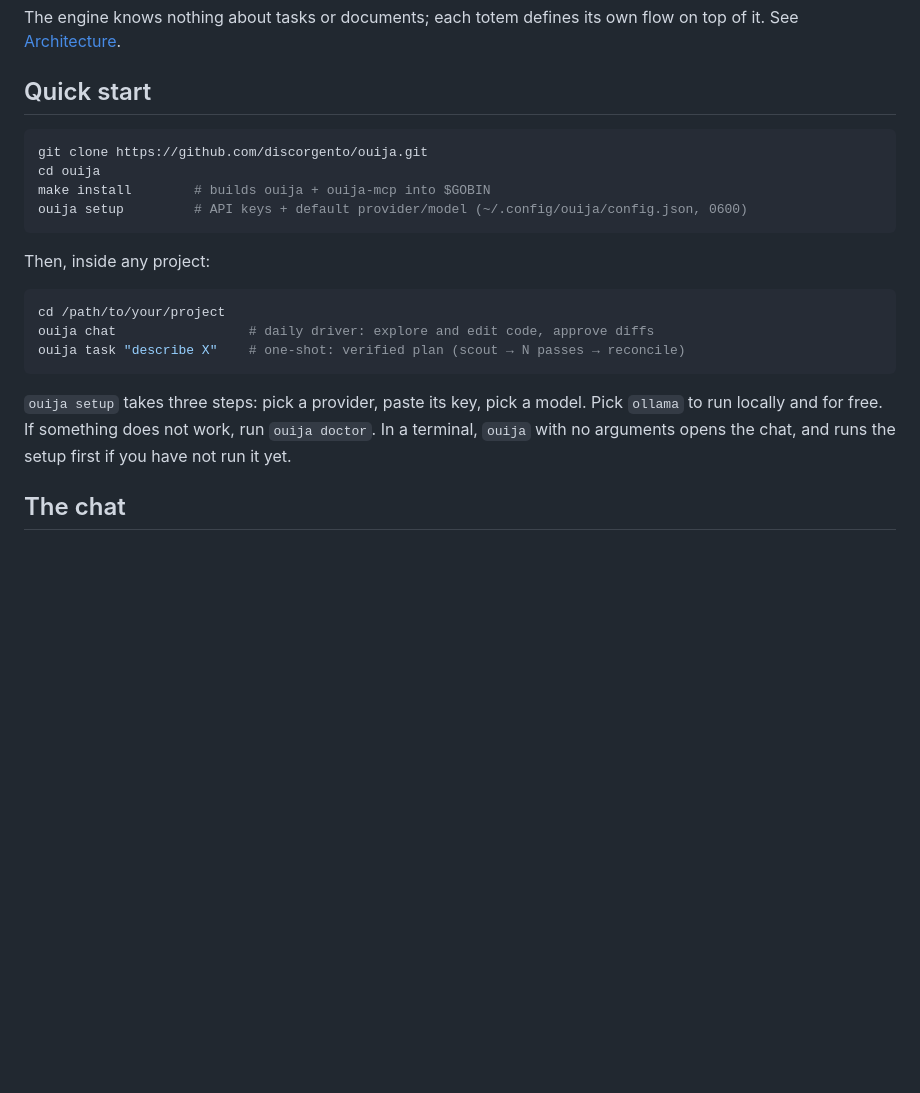
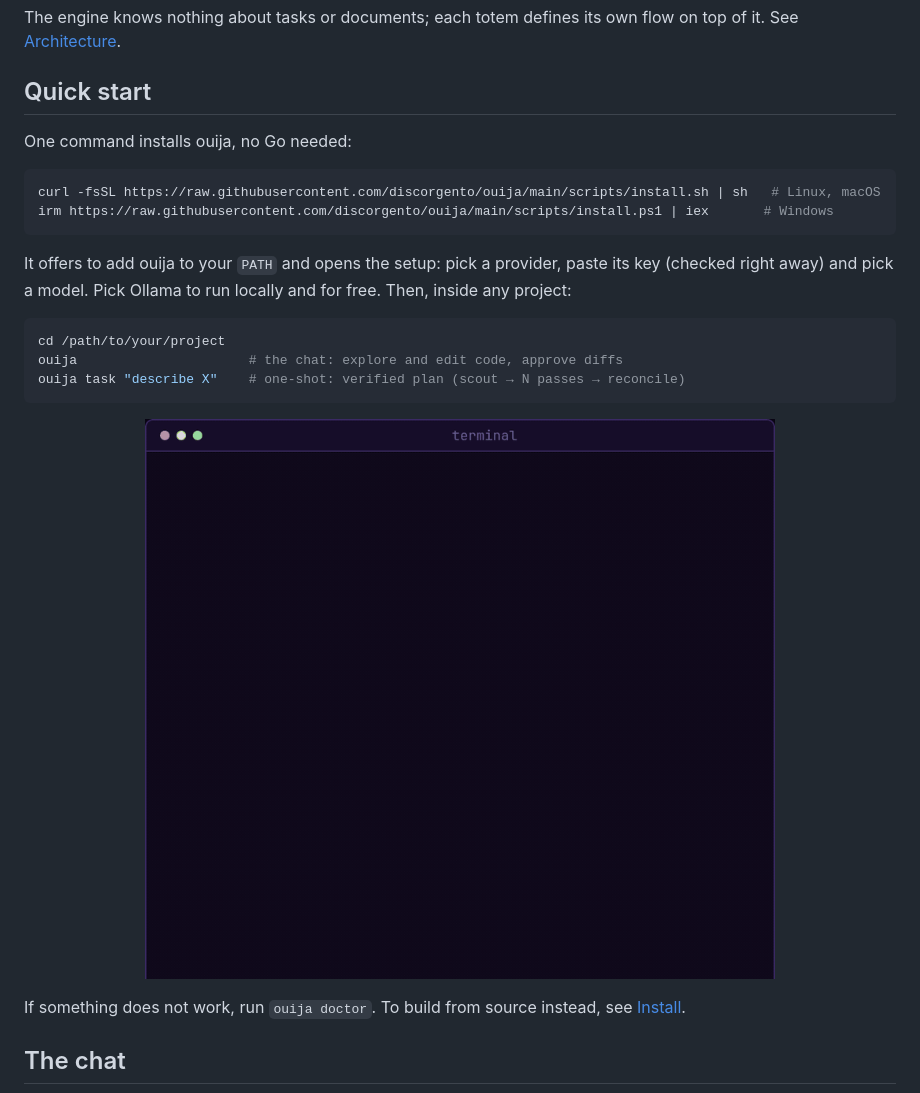
Before and after one commit to discorgento/ouija, a Markdown page: README.md, the part around the change. Rendered like a GitHub page; pictures changed too: assets/install.gif (added); blank space fills up the shorter version.

````diff
--- a/README.md
+++ b/README.md
@@ -50,25 +50,29 @@ flow on top of it. See [Architecture](docs/explanation/architecture.md).
 
 ## Quick start
 
+One command installs ouija, no Go needed:
+
 ```sh
-git clone https://github.com/discorgento/ouija.git
-cd ouija
-make install        # builds ouija + ouija-mcp into $GOBIN
-ouija setup         # API keys + default provider/model (~/.config/ouija/config.json, 0600)
+curl -fsSL https://raw.githubusercontent.com/discorgento/ouija/main/scripts/install.sh | sh   # Linux, macOS
+irm https://raw.githubusercontent.com/discorgento/ouija/main/scripts/install.ps1 | iex       # Windows
 ```
 
-Then, inside any project:
+It offers to add ouija to your `PATH` and opens the setup: pick a provider,
+paste its key (checked right away) and pick a model. Pick Ollama to run
+locally and for free. Then, inside any project:
 
 ```sh
 cd /path/to/your/project
-ouija chat                 # daily driver: explore and edit code, approve diffs
+ouija                      # the chat: explore and edit code, approve diffs
 ouija task "describe X"    # one-shot: verified plan (scout → N passes → reconcile)
 ```
 
-`ouija setup` takes three steps: pick a provider, paste its key, pick a model.
-Pick `ollama` to run locally and for free. If something does not work, run
-`ouija doctor`. In a terminal, `ouija` with no arguments opens the chat, and
-runs the setup first if you have not run it yet.
+<p align="center">
+  <img src="assets/install.gif" alt="A real install: the curl command, the PATH and setup questions, the three setup steps with the model list searched for free models, then ouija opening the chat in a project" width="720">
+</p>
+
+If something does not work, run `ouija doctor`. To build from source instead,
+see [Install](#install).
 
 ## The chat
 
````
Also changed, not shown: docs/how-to/install.md (+14 -0 lines), 2 other files.
